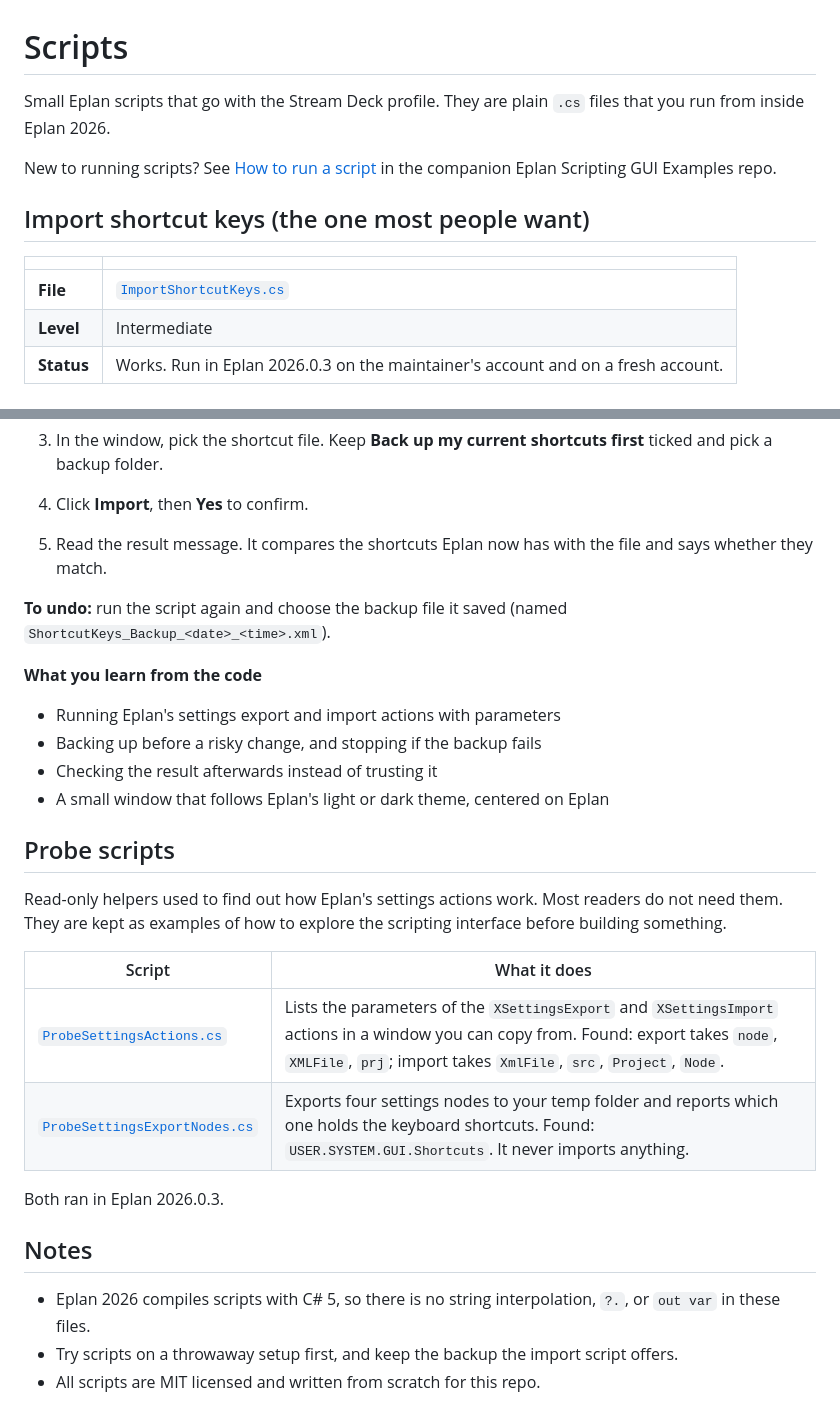
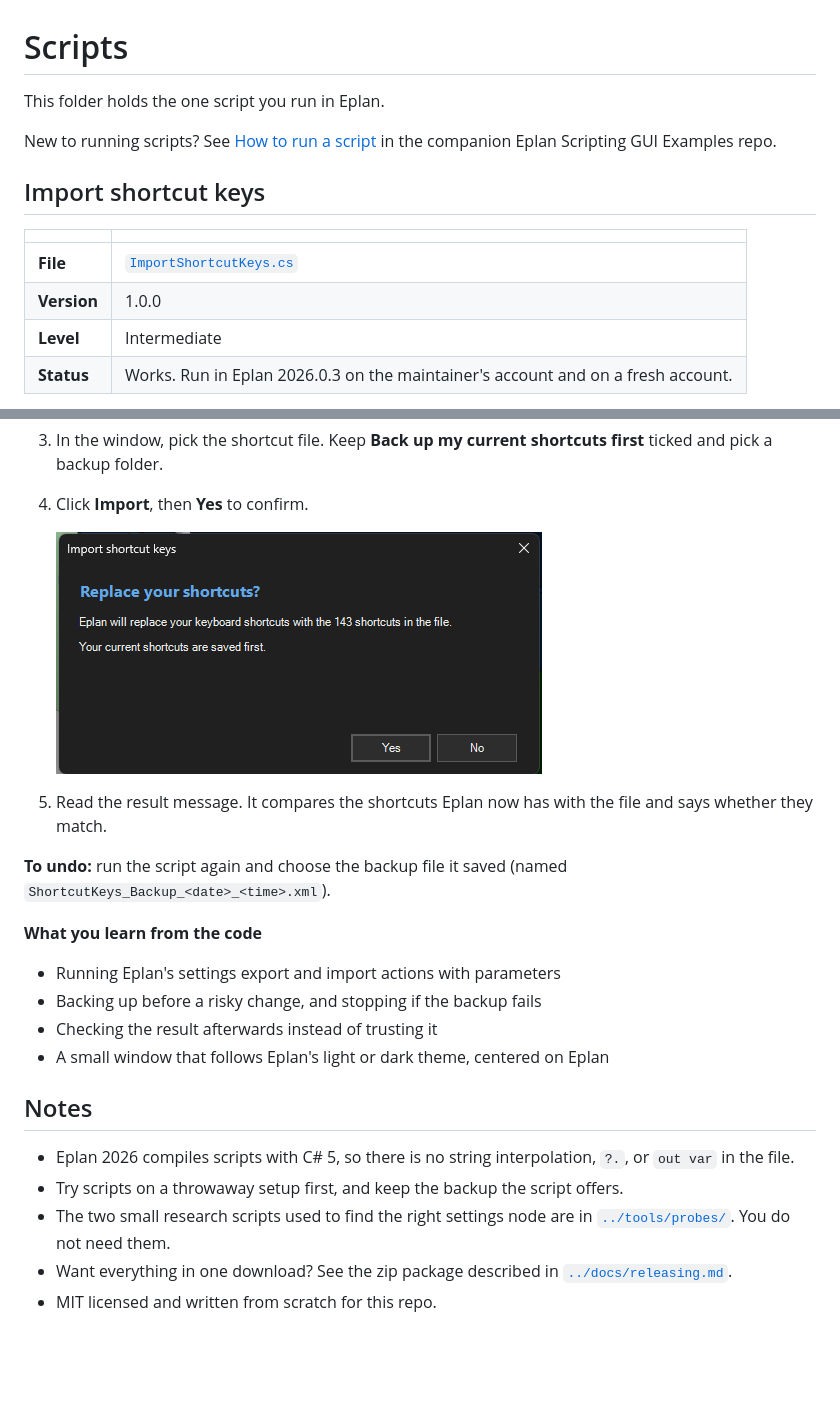
Before and after one commit to justin-walzengineering/Elgato-Stream-Deck-Public, a Markdown page: scripts/README.md, 2 parts joined by grey strips. Rendered like a GitHub page; pictures changed too: docs/images/script-confirm.png (added); blank space fills up the shorter version.

```diff
--- a/scripts/README.md
+++ b/scripts/README.md
@@ -1,14 +1,15 @@
 # Scripts
 
-Small Eplan scripts that go with the Stream Deck profile. They are plain `.cs` files that you run from inside Eplan 2026.
+This folder holds the one script you run in Eplan.
 
 New to running scripts? See [How to run a script](https://github.com/justin-walzengineering/Eplan-Scripting-GUI-Examples/blob/main/docs/running-scripts.md) in the companion Eplan Scripting GUI Examples repo.
 
-## Import shortcut keys (the one most people want)
+## Import shortcut keys
 
 | | |
 |---|---|
 | **File** | [`ImportShortcutKeys.cs`](ImportShortcutKeys.cs) |
+| **Version** | 1.0.0 |
 | **Level** | Intermediate |
 | **Status** | Works. Run in Eplan 2026.0.3 on the maintainer's account and on a fresh account. |
 
@@ -25,6 +26,9 @@ Imports a shortcut-keys XML file (for example [`../eplan/ShortcutKeys_StreamDeck
 
 3. In the window, pick the shortcut file. Keep **Back up my current shortcuts first** ticked and pick a backup folder.
 4. Click **Import**, then **Yes** to confirm.
+
+   ![The confirmation window: Replace your shortcuts?](../docs/images/script-confirm.png)
+
 5. Read the result message. It compares the shortcuts Eplan now has with the file and says whether they match.
 
 **To undo:** run the script again and choose the backup file it saved (named `ShortcutKeys_Backup_<date>_<time>.xml`).
@@ -36,19 +40,10 @@ Imports a shortcut-keys XML file (for example [`../eplan/ShortcutKeys_StreamDeck
 - Checking the result afterwards instead of trusting it
 - A small window that follows Eplan's light or dark theme, centered on Eplan
 
-## Probe scripts
-
-Read-only helpers used to find out how Eplan's settings actions work. Most readers do not need them. They are kept as examples of how to explore the scripting interface before building something.
-
-| Script | What it does |
-|--------|--------------|
-| [`ProbeSettingsActions.cs`](ProbeSettingsActions.cs) | Lists the parameters of the `XSettingsExport` and `XSettingsImport` actions in a window you can copy from. Found: export takes `node`, `XMLFile`, `prj`; import takes `XmlFile`, `src`, `Project`, `Node`. |
-| [`ProbeSettingsExportNodes.cs`](ProbeSettingsExportNodes.cs) | Exports four settings nodes to your temp folder and reports which one holds the keyboard shortcuts. Found: `USER.SYSTEM.GUI.Shortcuts`. It never imports anything. |
-
-Both ran in Eplan 2026.0.3.
-
 ## Notes
 
-- Eplan 2026 compiles scripts with C# 5, so there is no string interpolation, `?.`, or `out var` in these files.
-- Try scripts on a throwaway setup first, and keep the backup the import script offers.
-- All scripts are MIT licensed and written from scratch for this repo.
+- Eplan 2026 compiles scripts with C# 5, so there is no string interpolation, `?.`, or `out var` in the file.
+- Try scripts on a throwaway setup first, and keep the backup the script offers.
+- The two small research scripts used to find the right settings node are in [`../tools/probes/`](../tools/probes/). You do not need them.
+- Want everything in one download? See the zip package described in [`../docs/releasing.md`](../docs/releasing.md).
+- MIT licensed and written from scratch for this repo.
```
Also changed, not shown: CHANGELOG.md (added, +8 -0 lines), README.md (+9 -2 lines), docs/releasing.md (added, +51 -0 lines), tools/README.md (+9 -0 lines), docs/images/streamdeck-eplan-profile.png (added), 9 other files.
